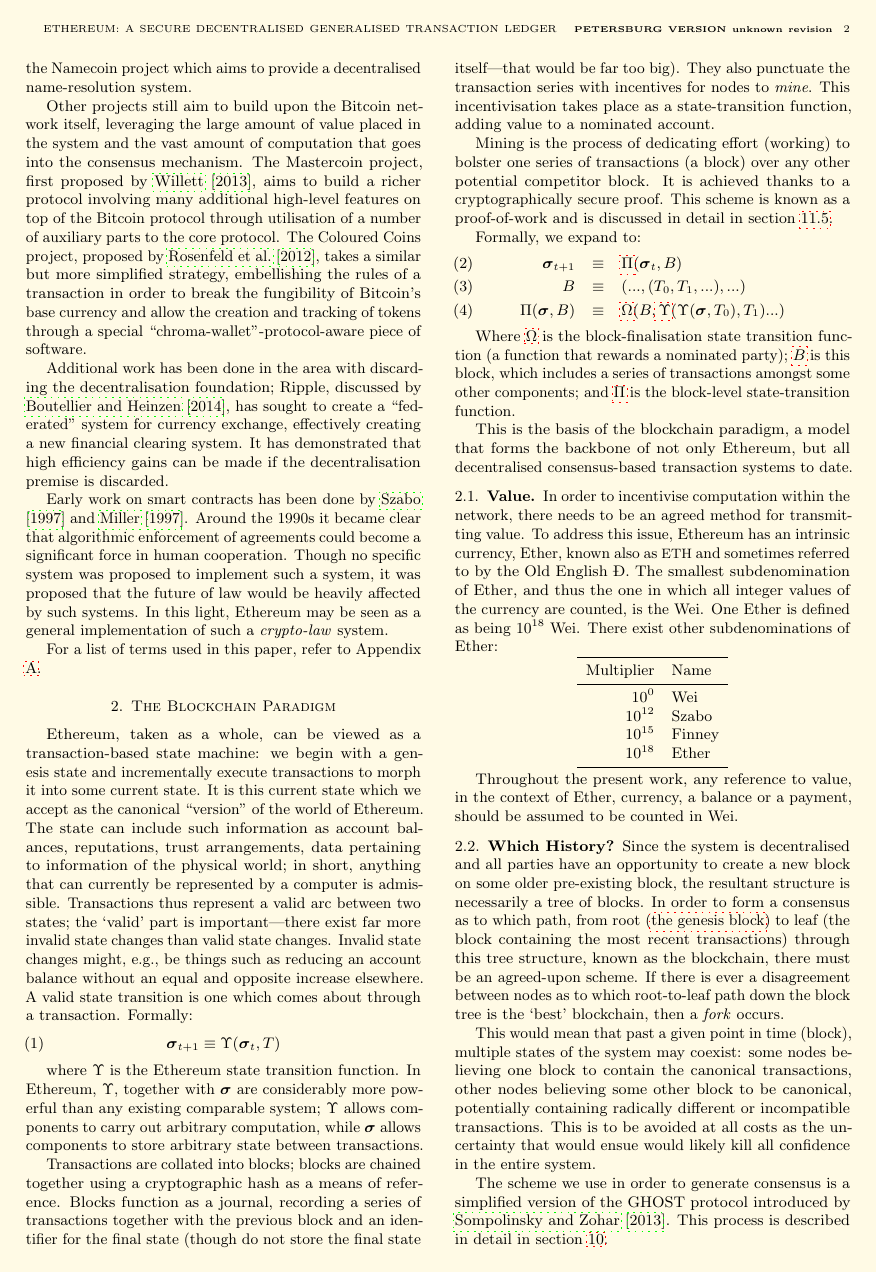
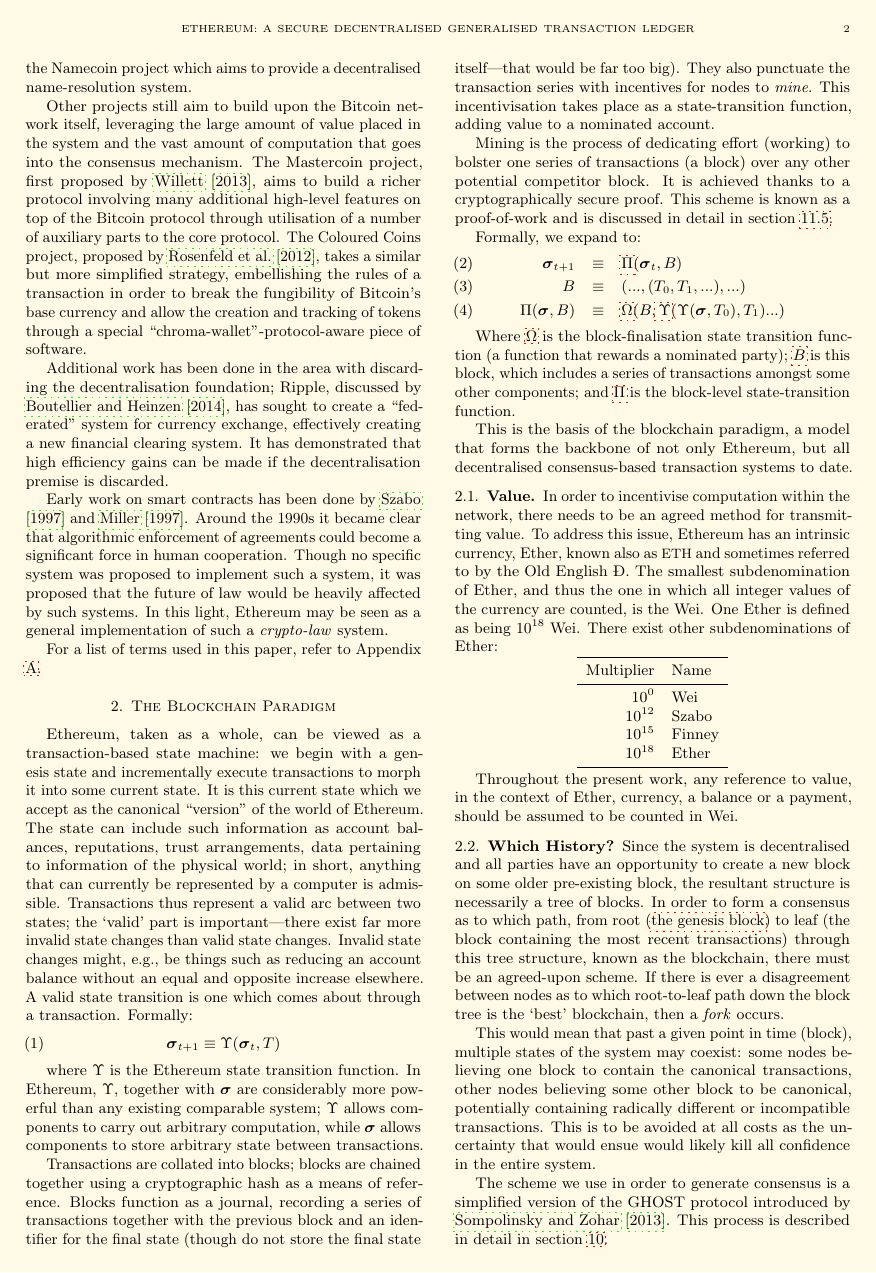
Before and after one commit to ethereum/yellowpaper, a LaTeX paper (Paper.tex): page 2 of 39. Compiled offline with pdfLaTeX; a LaTeX package or settings file that is missing is left out.

Commit message:
Don't show version on every page header as it obscures page numbers

```diff
--- a/Paper.tex
+++ b/Paper.tex
@@ -64,7 +64,7 @@
 \newcommand*\ie{i.e.\@\xspace}
 %\renewcommand{\itemhook}{\setlength{\topsep}{0pt}  \setlength{\itemsep}{0pt}\setlength{\leftmargin}{15pt}}
 
-\title{Ethereum: A Secure Decentralised Generalised Transaction Ledger \\ {\smaller \textbf{Petersburg version \YellowPaperVersionNumber}}}
+\title[Ethereum: A Secure Decentralised Generalised Transaction Ledger]{Ethereum: A Secure Decentralised Generalised Transaction Ledger \\ \smaller{Petersburg version \YellowPaperVersionNumber}}
 \author{
     Dr. Gavin Wood\\
     Founder, Ethereum \& Parity\\
```
Also changed, not shown: 1 other file.
